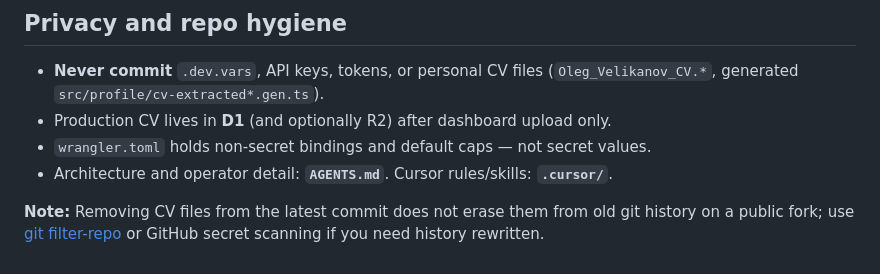
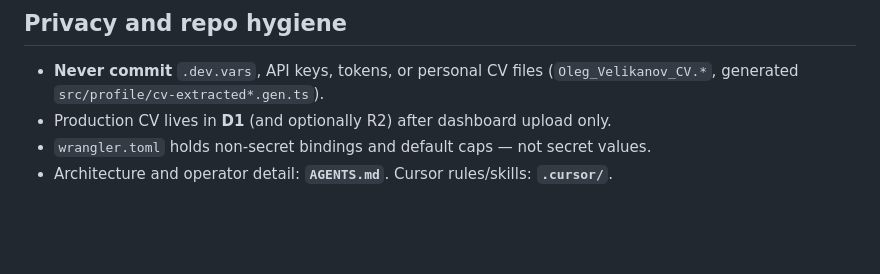
Before and after one commit to piqresq/job-search, a Markdown page: README.md, the part around the change. Drawn GitHub-style; blank space fills up the shorter version.

Commit message:
docs: remove git history note from README
Co-authored-by: Cursor <cursoragent@cursor.com>

```diff
--- a/README.md
+++ b/README.md
@@ -230,5 +230,3 @@ scripts/                   tests, cv:extract, API testers
 - Production CV lives in **D1** (and optionally R2) after dashboard upload only.
 - `wrangler.toml` holds non-secret bindings and default caps — not secret values.
 - Architecture and operator detail: **`AGENTS.md`**. Cursor rules/skills: **`.cursor/`**.
-
-**Note:** Removing CV files from the latest commit does not erase them from old git history on a public fork; use [git filter-repo](https://github.com/newren/git-filter-repo) or GitHub secret scanning if you need history rewritten.
```
